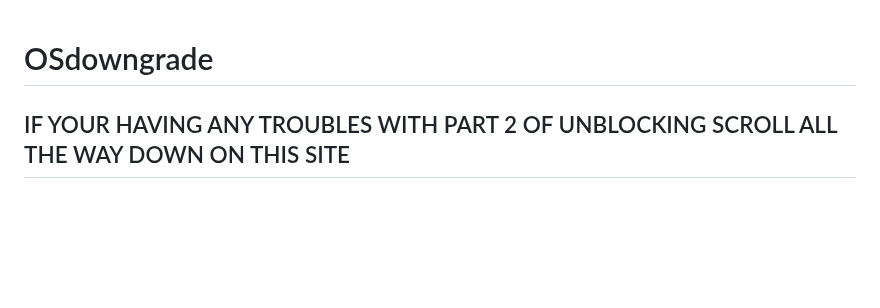
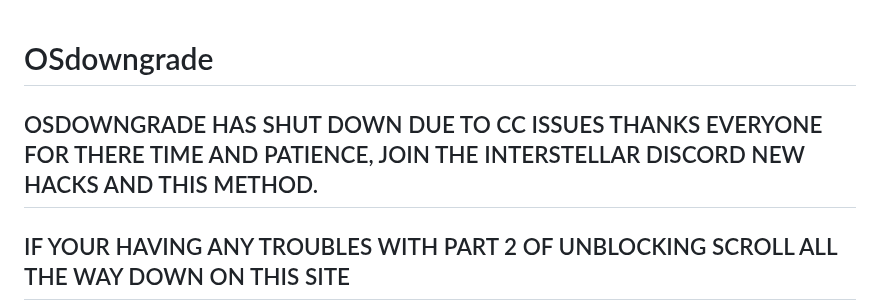
Before and after one commit to BFB2q/OSdowngrade, a Markdown page: README.md, the part around the change. Rendered like a GitHub page; blank space fills up the shorter version.

Commit message:
SHUT DOWN
SHUT DOWN THANKS FOR TIME

```diff
--- a/README.md
+++ b/README.md
@@ -1,4 +1,6 @@
 # OSdowngrade
+OSDOWNGRADE HAS SHUT DOWN DUE TO CC ISSUES THANKS EVERYONE FOR THERE TIME AND PATIENCE, JOIN THE INTERSTELLAR DISCORD NEW HACKS AND THIS METHOD.
+--------------------------------------------------------------------------------------------------------------------
 
 IF YOUR HAVING ANY TROUBLES WITH PART 2 OF UNBLOCKING SCROLL ALL THE WAY DOWN ON THIS SITE
 ----------------------------------------------------------------------------------------------
```
